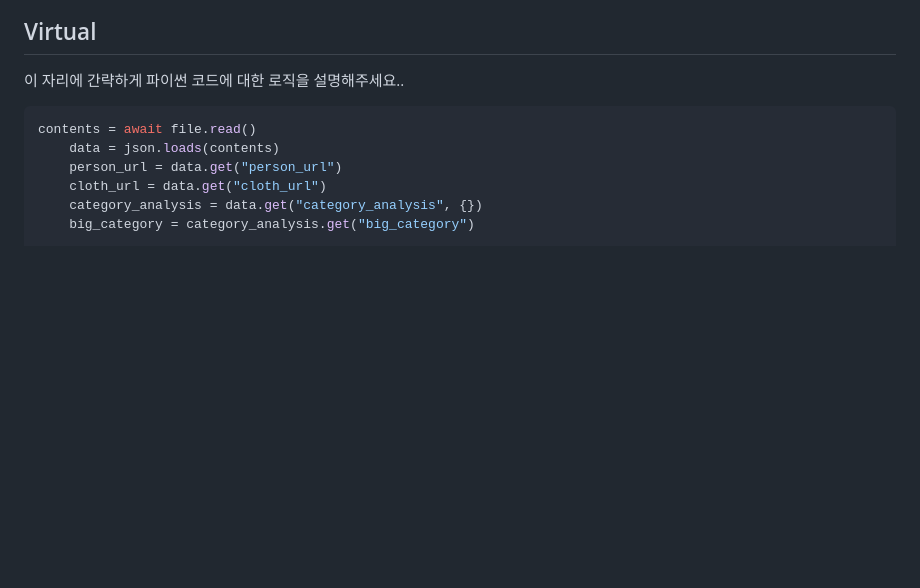
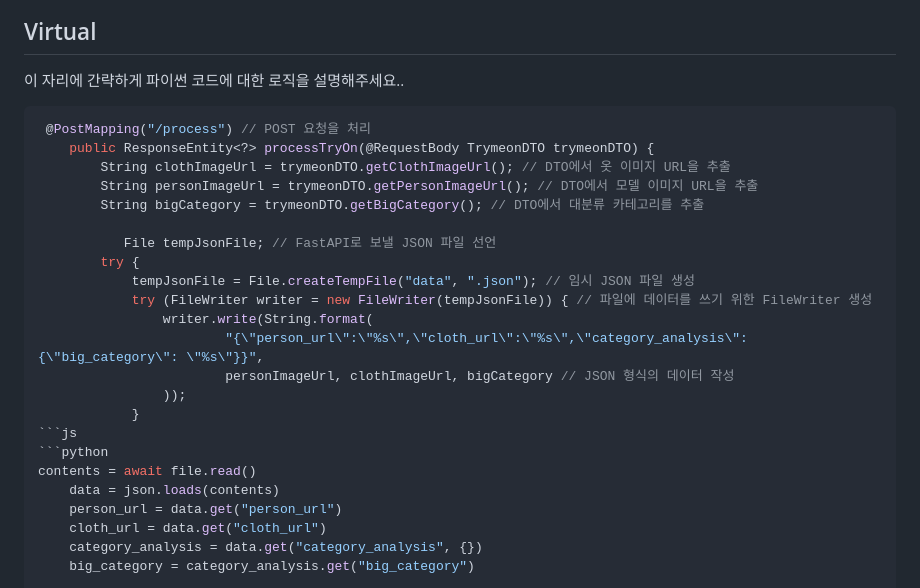
Before and after one commit to Pick-Fit/Back-end, a Markdown page: README.md, the part around one of its changes. GitHub-like rendering; blank space fills up the shorter version.

````diff
--- a/README.md
+++ b/README.md
@@ -24,6 +24,23 @@
 
 ## Virtual
 이 자리에 간략하게 파이썬 코드에 대한 로직을 설명해주세요..
+```js
+ @PostMapping("/process") // POST 요청을 처리
+    public ResponseEntity<?> processTryOn(@RequestBody TrymeonDTO trymeonDTO) {
+        String clothImageUrl = trymeonDTO.getClothImageUrl(); // DTO에서 옷 이미지 URL을 추출
+        String personImageUrl = trymeonDTO.getPersonImageUrl(); // DTO에서 모델 이미지 URL을 추출
+        String bigCategory = trymeonDTO.getBigCategory(); // DTO에서 대분류 카테고리를 추출
+
+           File tempJsonFile; // FastAPI로 보낼 JSON 파일 선언
+        try {
+            tempJsonFile = File.createTempFile("data", ".json"); // 임시 JSON 파일 생성
+            try (FileWriter writer = new FileWriter(tempJsonFile)) { // 파일에 데이터를 쓰기 위한 FileWriter 생성
+                writer.write(String.format(
+                        "{\"person_url\":\"%s\",\"cloth_url\":\"%s\",\"category_analysis\": {\"big_category\": \"%s\"}}",
+                        personImageUrl, clothImageUrl, bigCategory // JSON 형식의 데이터 작성
+                ));
+            }
+```js
 ```python
 contents = await file.read()
     data = json.loads(contents)
````
Also changed, not shown: other parts of README.md (+3 -53 lines).
